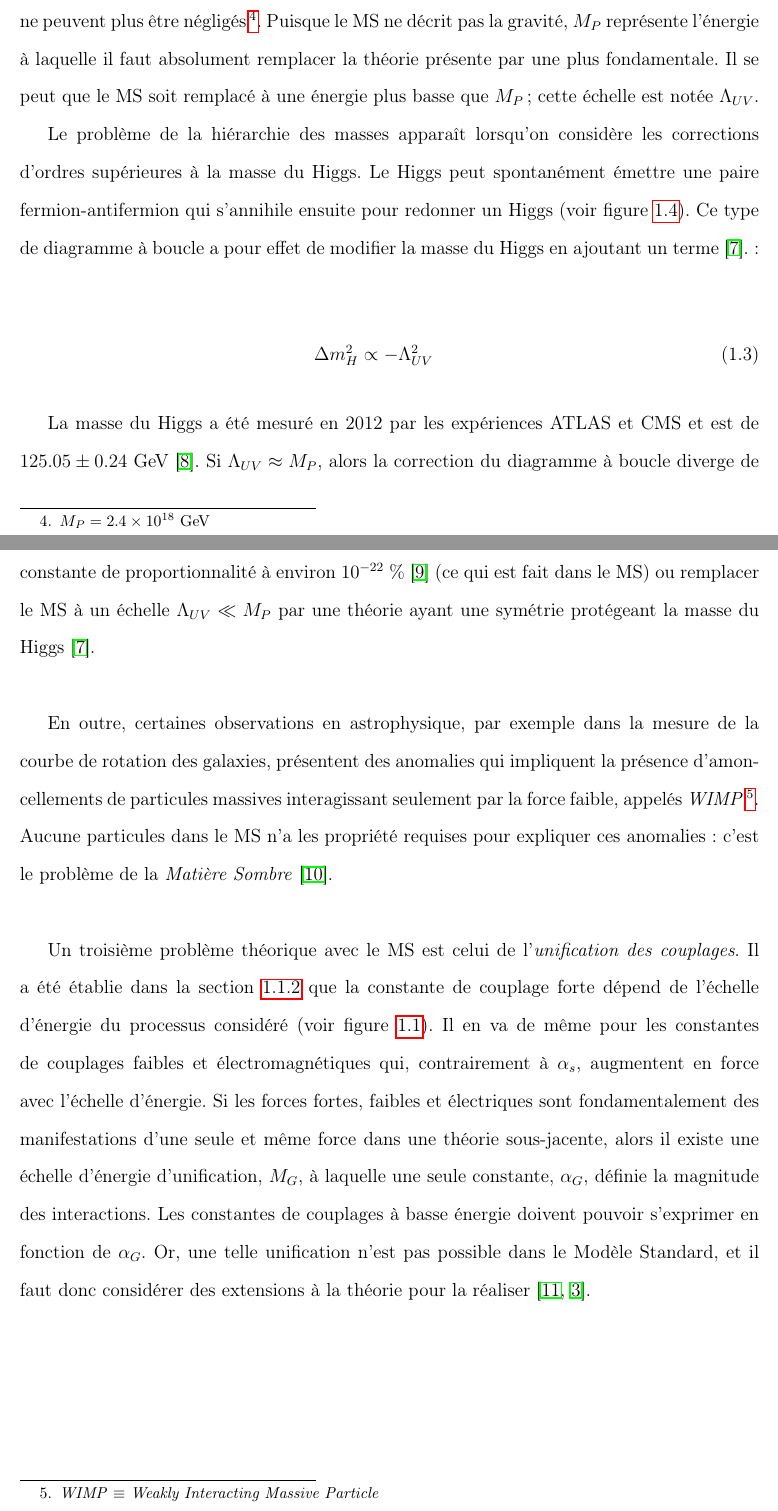
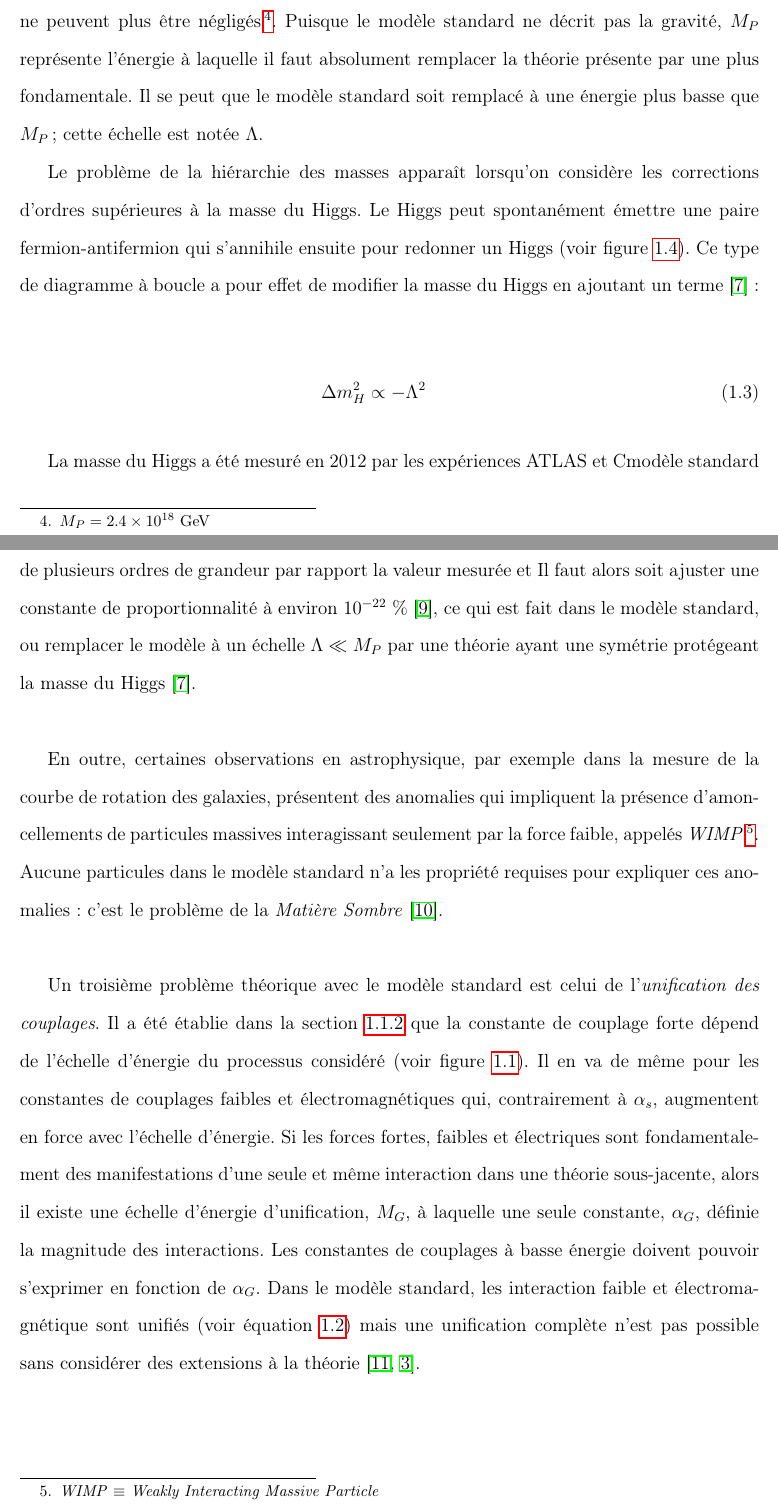
Before and after one commit to gagnonlg/memoire-predoc, a LaTeX document (memoire.tex, which reads 1_modele_standard.tex): two parts of pages 11 and 12 of 48, joined at a grey line, cut so that both start at the same text. Compiled offline with pdfLaTeX; a LaTeX package or settings file that is missing is left out.

Commit message:
correctionssss

```diff
--- a/1_modele_standard.tex
+++ b/1_modele_standard.tex
@@ -265,21 +265,21 @@ importants qui motivent la recherche de théories sous-jacentes. \\
 Un premier problème, celui de la \emph{hiérarchie des masses}, est
 relié à la différence d'énergie importante entre l'échelle faible et
 l'échelle de Planck, $M_P$, à laquelle les effets gravitationnels ne
-peuvent plus être négligés~\footnote{$M_P = 2.4 \times 10^{18}$~GeV}. Puisque le MS ne décrit pas la gravité,
+peuvent plus être négligés~\footnote{$M_P = 2.4 \times 10^{18}$~GeV}. Puisque le modèle standard ne décrit pas la gravité,
 $M_P$ représente l'énergie à laquelle il faut absolument remplacer la
-théorie présente par une plus fondamentale. Il se peut que le MS soit
-remplacé à une énergie plus basse que $M_P$; cette échelle est notée $\Lambda_{UV}$.
+théorie présente par une plus fondamentale. Il se peut que le modèle standard soit
+remplacé à une énergie plus basse que $M_P$; cette échelle est notée $\Lambda$.
 
 % correction a la masse
 Le problème de la hiérarchie des masses apparaît lorsqu'on considère
 les corrections d'ordres supérieures à la masse du Higgs. Le Higgs peut
 spontanément émettre une paire fermion-antifermion qui s'annihile
 ensuite pour redonner un Higgs~(voir figure~\ref{fig:hloop}). Ce type de diagramme à boucle a pour
-effet de modifier la masse du Higgs en ajoutant un terme~\cite{martin_supersymmetry_1997}.:
+effet de modifier la masse du Higgs en ajoutant un terme~\cite{martin_supersymmetry_1997}:
 
 \begin{eqnarray}
 \label{eq:higgs_fermion_corr}
-\Delta m_H^2 \propto -\Lambda_{UV}^2
+\Delta m_H^2 \propto -\Lambda^2
 \end{eqnarray}
 
 \begin{figure}
@@ -291,14 +292,15 @@ effet de modifier la masse du Higgs en ajoutant un terme~\cite{martin_supersymme
 
 % Mesure de m_H: fine tuning problem
 La masse du Higgs a été mesuré en 2012 par les expériences ATLAS et
-CMS et est de
+Cmodèle standard et est de
 $125.05 \pm 0.24$~GeV~\cite{atlas_collaboration_combined_2015}. Si
-$\Lambda_{UV} \approx M_P$, alors la correction du diagramme à boucle
+$\Lambda \approx M_P$, alors la correction du diagramme à boucle
 diverge de plusieurs ordres de grandeur par rapport la valeur mesurée
 et Il faut alors soit ajuster une constante de proportionnalité à
-environ $10^{-22}~\%$~\cite{giudice_naturally_20087} (ce qui est fait
-dans le MS) ou remplacer le MS à un échelle $\Lambda_{UV} \ll M_P$ par
-une théorie ayant une symétrie protégeant la masse du
+environ $10^{-22}~\%$~\cite{giudice_naturally_20087}, ce qui est fait
+dans le modèle standard, ou remplacer le modèle à un échelle
+$\Lambda \ll M_P$ par une théorie ayant une symétrie protégeant la
+masse du
 Higgs~\cite{martin_supersymmetry_1997}. \\
 
 % Matière sombre
@@ -307,12 +309,12 @@ mesure de la courbe de rotation des galaxies, présentent des anomalies
 qui impliquent la présence d'amoncellements de particules massives
 interagissant seulement par la force faible, appelés
 \emph{WIMP}~\footnote{\emph{WIMP} $\equiv$ \emph{Weakly Interacting
-    Massive Particle}}. Aucune particules dans le MS n'a les propriété
+    Massive Particle}}. Aucune particules dans le modèle standard n'a les propriété
 requises pour expliquer ces anomalies: c'est le problème de la
 \emph{Matière Sombre}~\cite{bertone_particle_2005}. \\
 
 % Unification
-Un troisième problème théorique avec le MS est celui de
+Un troisième problème théorique avec le modèle standard est celui de
 l'\emph{unification des couplages}. Il a été établie dans la
 section~\ref{sec:ms:th:struct} que la constante de couplage forte
 dépend de l'échelle d'énergie du processus considéré (voir
@@ -320,13 +322,15 @@ figure~\ref{fig:alpha_s}). Il en va de même pour les constantes de
 couplages faibles et électromagnétiques qui, contrairement à
 $\alpha_s$, augmentent en force avec l'échelle d'énergie. Si les
 forces fortes, faibles et électriques sont fondamentalement des
-manifestations d'une seule et même force dans une théorie
+manifestations d'une seule et même interaction dans une théorie
 sous-jacente, alors il existe une échelle d'énergie d'unification,
-$M_G$, à laquelle une seule constante, $\alpha_G$, définie la magnitude
-des interactions. Les constantes de couplages à basse énergie doivent pouvoir
-s'exprimer en fonction de $\alpha_G$. Or, une telle unification n'est
-pas possible dans le Modèle Standard, et il faut donc considérer des
-extensions à la théorie pour la réaliser~\cite{olive_gut_2014,thomson_modern_2013}.
+$M_G$, à laquelle une seule constante, $\alpha_G$, définie la
+magnitude des interactions. Les constantes de couplages à basse
+énergie doivent pouvoir s'exprimer en fonction de $\alpha_G$. Dans le
+modèle standard, les interaction faible et électromagnétique sont
+unifiés (voir équation~\ref{eq:egw}) mais une unification complète
+n'est pas possible sans considérer des extensions à la
+théorie~\cite{olive_gut_2014,thomson_modern_2013}.
 
 
 %%% Local Variables:
```
Also changed, not shown: 1_modele_standard.tex (7 more changed lines).
